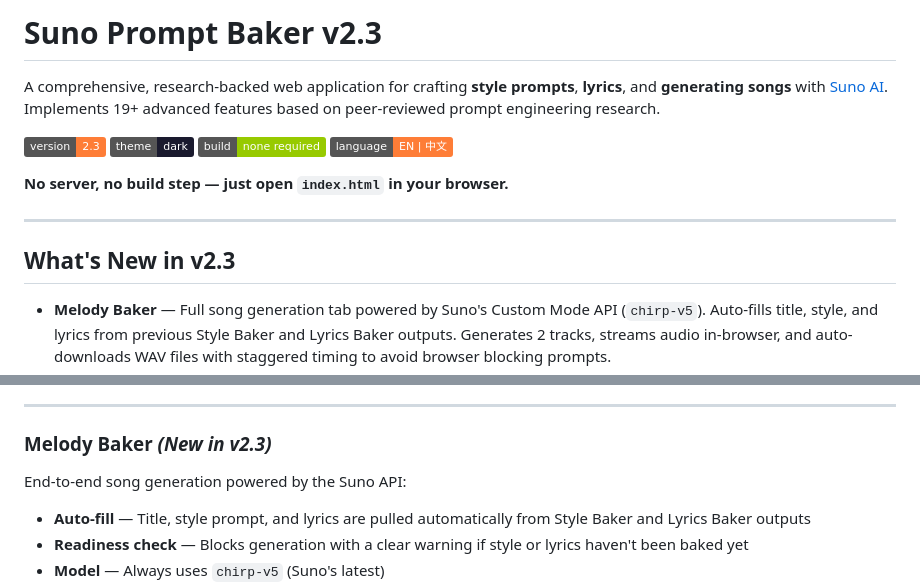
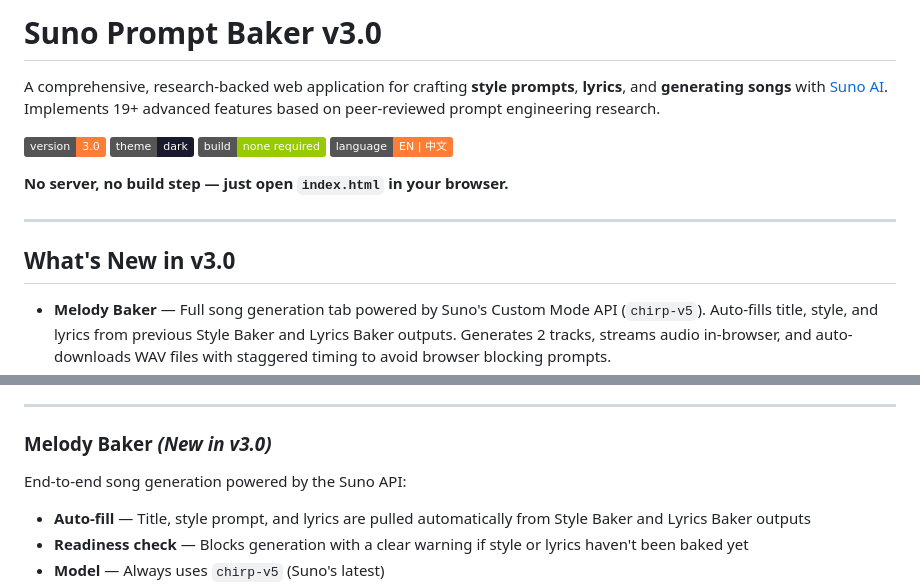
Before and after one commit to BFY-student/Suno-prompt-baker, a Markdown page: README.md, 2 parts joined by grey strips. Drawn GitHub-style; badges without logos.

Commit message:
chore: bump version to 3.0
Co-Authored-By: Claude Sonnet 4.6 <noreply@anthropic.com>

```diff
--- a/README.md
+++ b/README.md
@@ -1,8 +1,8 @@
-# Suno Prompt Baker v2.3
+# Suno Prompt Baker v3.0
 
 A comprehensive, research-backed web application for crafting **style prompts**, **lyrics**, and **generating songs** with [Suno AI](https://suno.com). Implements 19+ advanced features based on peer-reviewed prompt engineering research.
 
-![Version](https://img.shields.io/badge/version-2.3-orange)
+![Version](https://img.shields.io/badge/version-3.0-orange)
 ![Dark Theme](https://img.shields.io/badge/theme-dark-1a1a2e)
 ![No Build](https://img.shields.io/badge/build-none%20required-green)
 ![Bilingual](https://img.shields.io/badge/language-EN%20%7C%20%E4%B8%AD%E6%96%87-orange)
@@ -11,7 +11,7 @@ A comprehensive, research-backed web application for crafting **style prompts**,
 
 ---
 
-## What's New in v2.3
+## What's New in v3.0
 
 - **Melody Baker** — Full song generation tab powered by Suno's Custom Mode API (`chirp-v5`). Auto-fills title, style, and lyrics from previous Style Baker and Lyrics Baker outputs. Generates 2 tracks, streams audio in-browser, and auto-downloads WAV files with staggered timing to avoid browser blocking prompts.
 - **Song History** — Generated songs are saved to History with their task ID. Clicking "Download WAV" in History re-fetches clip IDs and downloads directly from `cdn1.suno.ai`.
@@ -136,7 +136,7 @@ Generate section-by-section (Intro → Verse → Chorus → etc.). Editable prog
 
 ---
 
-### Melody Baker *(New in v2.3)*
+### Melody Baker *(New in v3.0)*
 
 End-to-end song generation powered by the Suno API:
 
```
